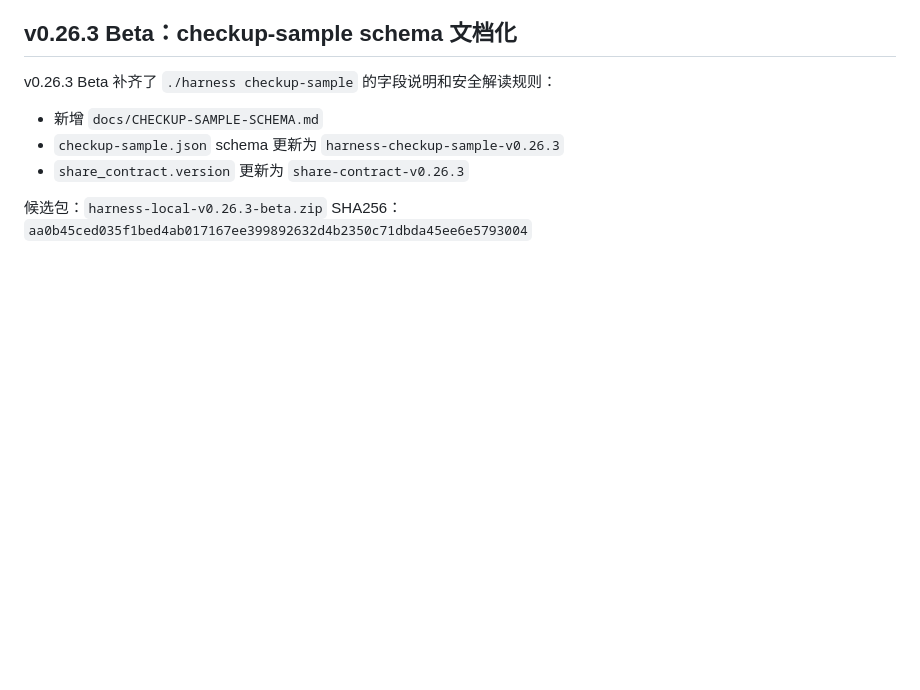
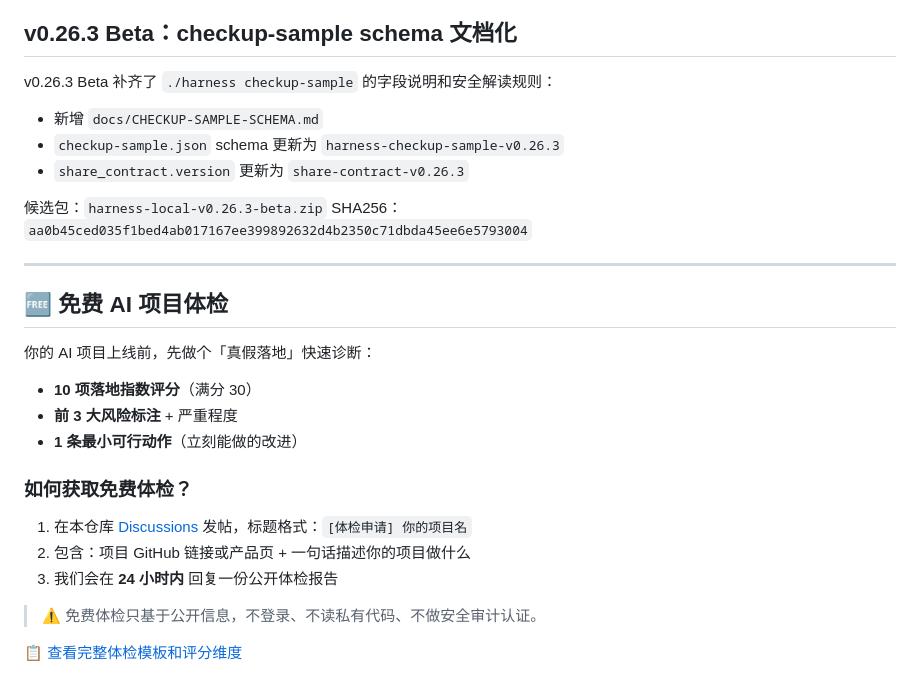
Before and after one commit to ruiflow-team/harness-local, a Markdown page: README.md, the part around the change. Rendered like a GitHub page; blank space fills up the shorter version.

Commit message:
docs: 新增免费 AI 项目体检入口 + Gist 模板链接
- README 末尾追加免费体检申请入口
- 引导用户到 Discussions 发帖申请
- 链接完整体检模板 Gist
- Probe 3 of M1 harness loop

```diff
--- a/README.md
+++ b/README.md
@@ -224,3 +224,23 @@ v0.26.3 Beta 补齐了 `./harness checkup-sample` 的字段说明和安全解读
 
 候选包：`harness-local-v0.26.3-beta.zip`
 SHA256：`aa0b45ced035f1bed4ab017167ee399892632d4b2350c71dbda45ee6e5793004`
+
+---
+
+## 🆓 免费 AI 项目体检
+
+你的 AI 项目上线前，先做个「真假落地」快速诊断：
+
+- **10 项落地指数评分**（满分 30）
+- **前 3 大风险标注** + 严重程度
+- **1 条最小可行动作**（立刻能做的改进）
+
+### 如何获取免费体检？
+
+1. 在本仓库 [Discussions](https://github.com/ruiflow-team/harness-local/discussions) 发帖，标题格式：`[体检申请] 你的项目名`
+2. 包含：项目 GitHub 链接或产品页 + 一句话描述你的项目做什么
+3. 我们会在 **24 小时内** 回复一份公开体检报告
+
+> ⚠️ 免费体检只基于公开信息，不登录、不读私有代码、不做安全审计认证。
+
+📋 [查看完整体检模板和评分维度](https://gist.github.com/ruiflow-team/c1c8fdd1a6b8437660b0de946dd301b4)
```
